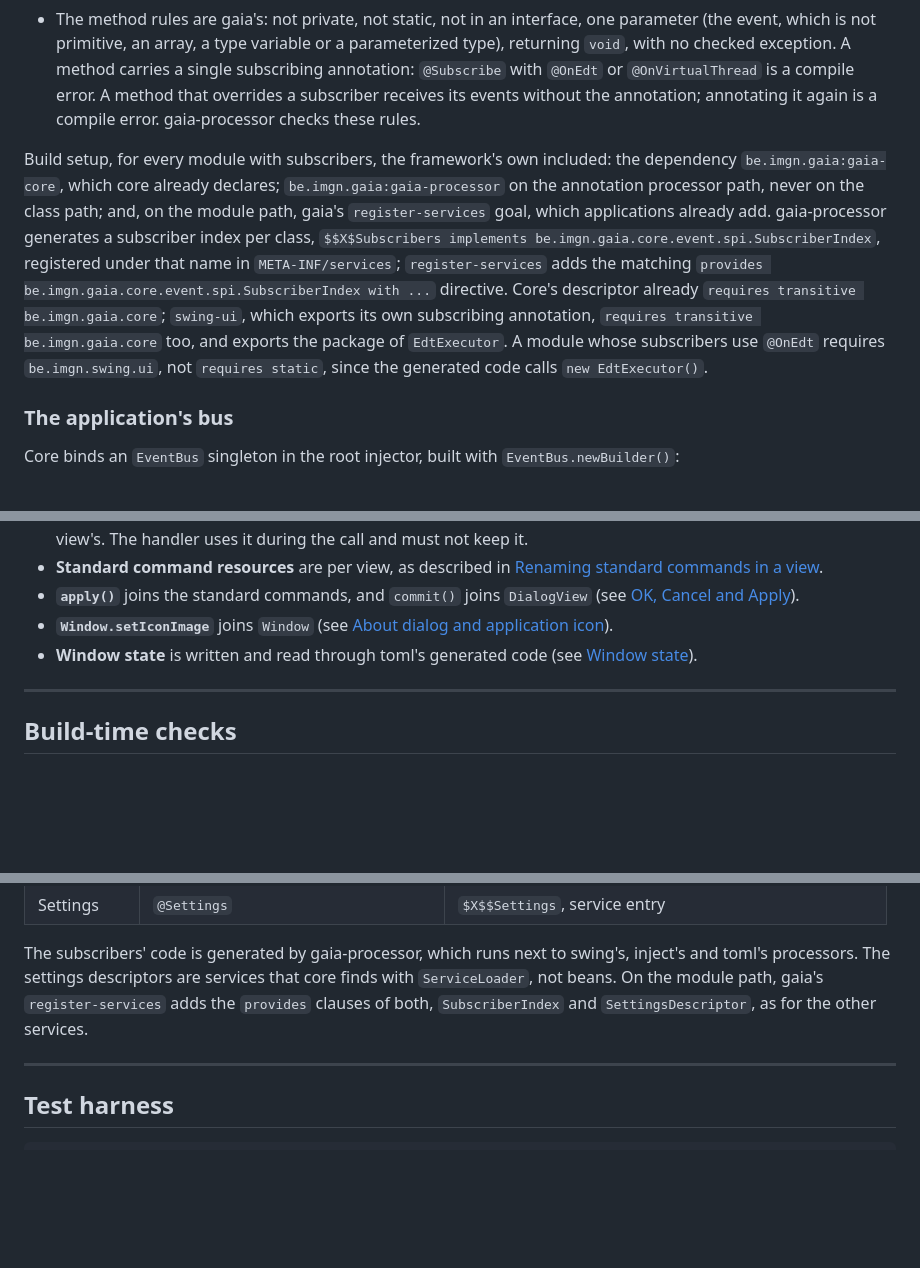
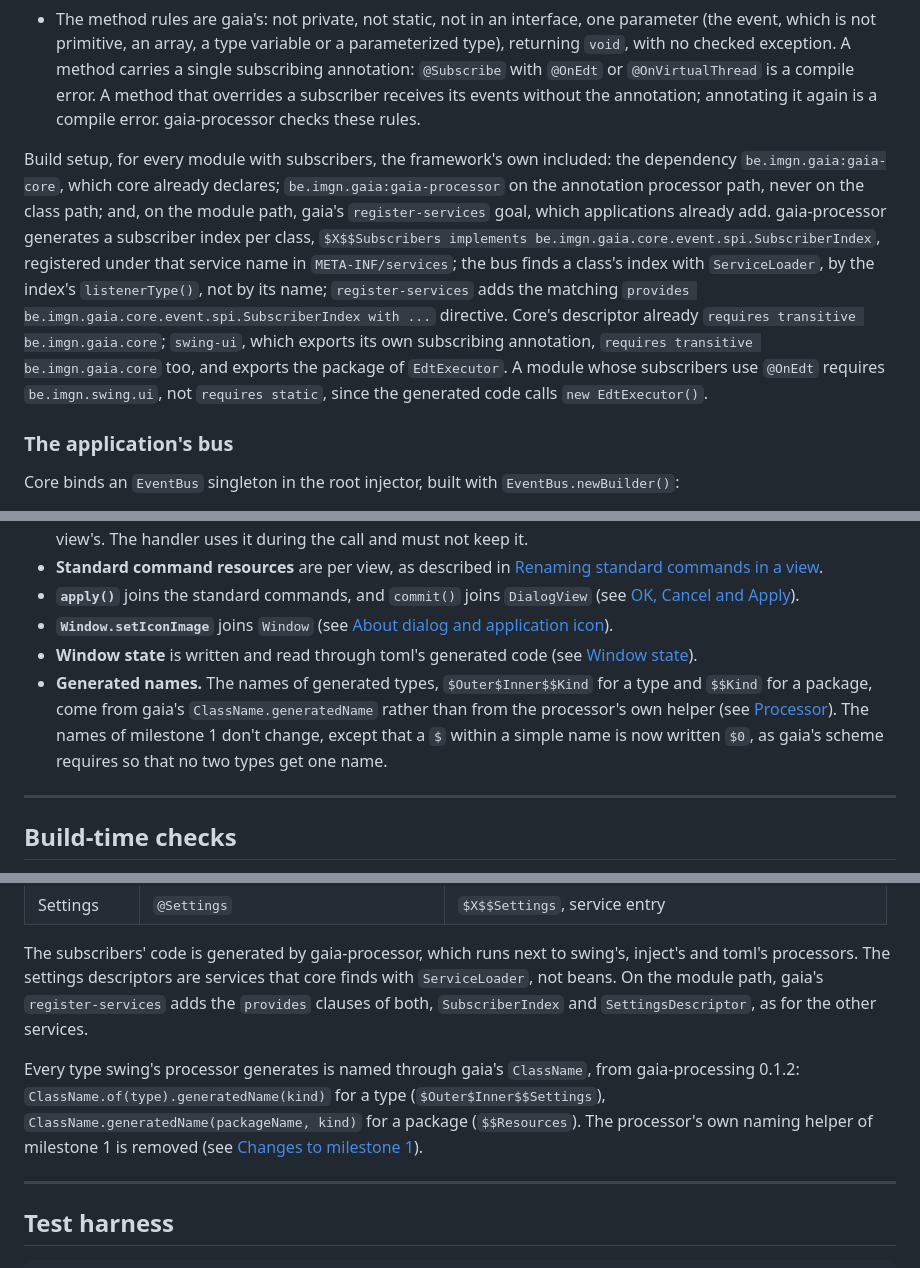
Before and after one commit to imgn-dev/swing, a Markdown page: docs/milestone-2.md, 3 parts joined by grey strips. GitHub-like rendering; blank space fills up the shorter version.

Commit message:
docs: name milestone 2's generated types with gaia's scheme
gaia-processing 0.1.2 standardises generated type names as
$Outer$Inner$$Kind for a type and $$Kind for a package, through
ClassName.generatedName, and gaia-processor's subscriber index is now
$X$$Subscribers, found by its listenerType() rather than by name. Say
so in the milestone 2 requirements, and have swing's processor name its
generated types through gaia from milestone 2 on.

```diff
--- a/docs/milestone-2.md
+++ b/docs/milestone-2.md
@@ -115,7 +115,7 @@ Two subscribing annotations, each `@SubscribingAnnotation(executor = ...)`, on m
 - These executors are what a bus that the framework didn't build uses, such as one made with `EventBus.create()` in a domain module or a test. The framework's bus replaces both, as described below.
 - The method rules are gaia's: not private, not static, not in an interface, one parameter (the event, which is not primitive, an array, a type variable or a parameterized type), returning `void`, with no checked exception. A method carries a single subscribing annotation: `@Subscribe` with `@OnEdt` or `@OnVirtualThread` is a compile error. A method that overrides a subscriber receives its events without the annotation; annotating it again is a compile error. gaia-processor checks these rules.
 
-Build setup, for every module with subscribers, the framework's own included: the dependency `be.imgn.gaia:gaia-core`, which core already declares; `be.imgn.gaia:gaia-processor` on the annotation processor path, never on the class path; and, on the module path, gaia's `register-services` goal, which applications already add. gaia-processor generates a subscriber index per class, `$$X$Subscribers implements be.imgn.gaia.core.event.spi.SubscriberIndex`, registered under that name in `META-INF/services`; `register-services` adds the matching `provides be.imgn.gaia.core.event.spi.SubscriberIndex with ...` directive. Core's descriptor already `requires transitive be.imgn.gaia.core`; `swing-ui`, which exports its own subscribing annotation, `requires transitive be.imgn.gaia.core` too, and exports the package of `EdtExecutor`. A module whose subscribers use `@OnEdt` requires `be.imgn.swing.ui`, not `requires static`, since the generated code calls `new EdtExecutor()`.
+Build setup, for every module with subscribers, the framework's own included: the dependency `be.imgn.gaia:gaia-core`, which core already declares; `be.imgn.gaia:gaia-processor` on the annotation processor path, never on the class path; and, on the module path, gaia's `register-services` goal, which applications already add. gaia-processor generates a subscriber index per class, `$X$$Subscribers implements be.imgn.gaia.core.event.spi.SubscriberIndex`, registered under that service name in `META-INF/services`; the bus finds a class's index with `ServiceLoader`, by the index's `listenerType()`, not by its name; `register-services` adds the matching `provides be.imgn.gaia.core.event.spi.SubscriberIndex with ...` directive. Core's descriptor already `requires transitive be.imgn.gaia.core`; `swing-ui`, which exports its own subscribing annotation, `requires transitive be.imgn.gaia.core` too, and exports the package of `EdtExecutor`. A module whose subscribers use `@OnEdt` requires `be.imgn.swing.ui`, not `requires static`, since the generated code calls `new EdtExecutor()`.
 
 ### The application's bus
 
@@ -405,6 +405,7 @@ These change what milestone 1 specifies, from milestone 2 on:
 - **`apply()`** joins the standard commands, and `commit()` joins `DialogView` (see [OK, Cancel and Apply](#ok-cancel-and-apply)).
 - **`Window.setIconImage`** joins `Window` (see [About dialog and application icon](#about-dialog-and-application-icon)).
 - **Window state** is written and read through toml's generated code (see [Window state](#window-state)).
+- **Generated names.** The names of generated types, `$Outer$Inner$$Kind` for a type and `$$Kind` for a package, come from gaia's `ClassName.generatedName` rather than from the processor's own helper (see [Processor](#processor)). The names of milestone 1 don't change, except that a `$` within a simple name is now written `$0`, as gaia's scheme requires so that no two types get one name.
 
 ---
 
@@ -432,6 +433,8 @@ The commands' check of `[commands.<id>]` tables also accepts `apply`, as a stand
 | Settings | `@Settings` | `$X$$Settings`, service entry |
 
 The subscribers' code is generated by gaia-processor, which runs next to swing's, inject's and toml's processors. The settings descriptors are services that core finds with `ServiceLoader`, not beans. On the module path, gaia's `register-services` adds the `provides` clauses of both, `SubscriberIndex` and `SettingsDescriptor`, as for the other services.
+
+Every type swing's processor generates is named through gaia's `ClassName`, from gaia-processing 0.1.2: `ClassName.of(type).generatedName(kind)` for a type (`$Outer$Inner$$Settings`), `ClassName.generatedName(packageName, kind)` for a package (`$$Resources`). The processor's own naming helper of milestone 1 is removed (see [Changes to milestone 1](#changes-to-milestone-1)).
 
 ---
 
```
